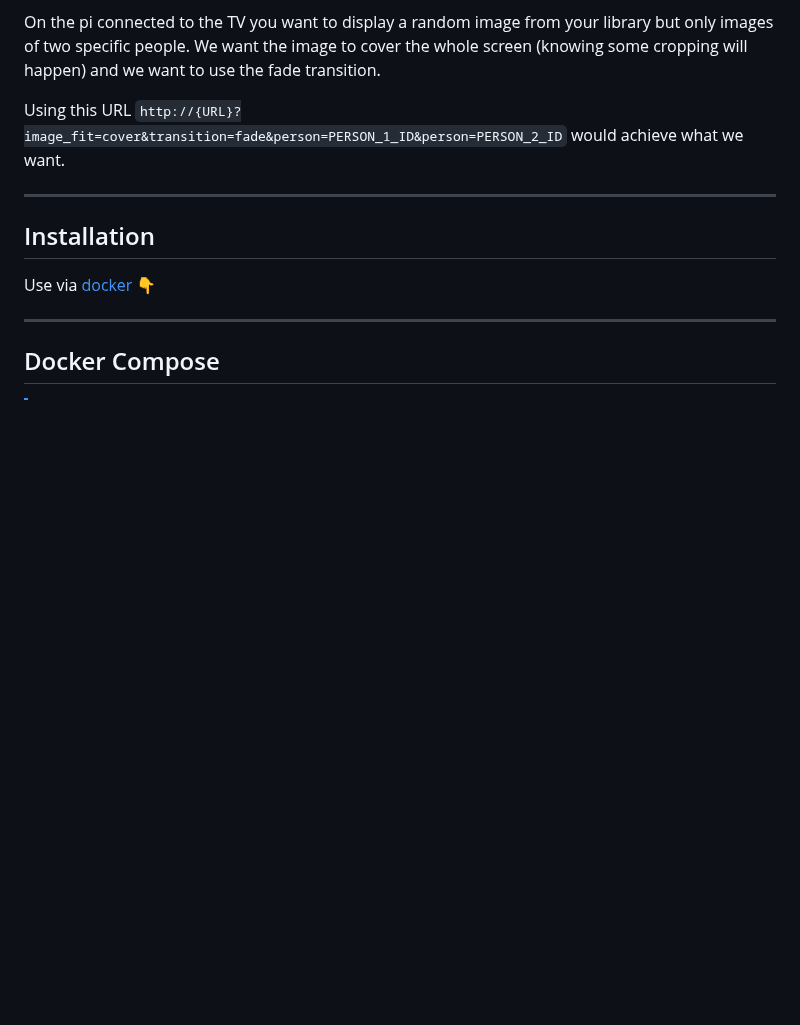
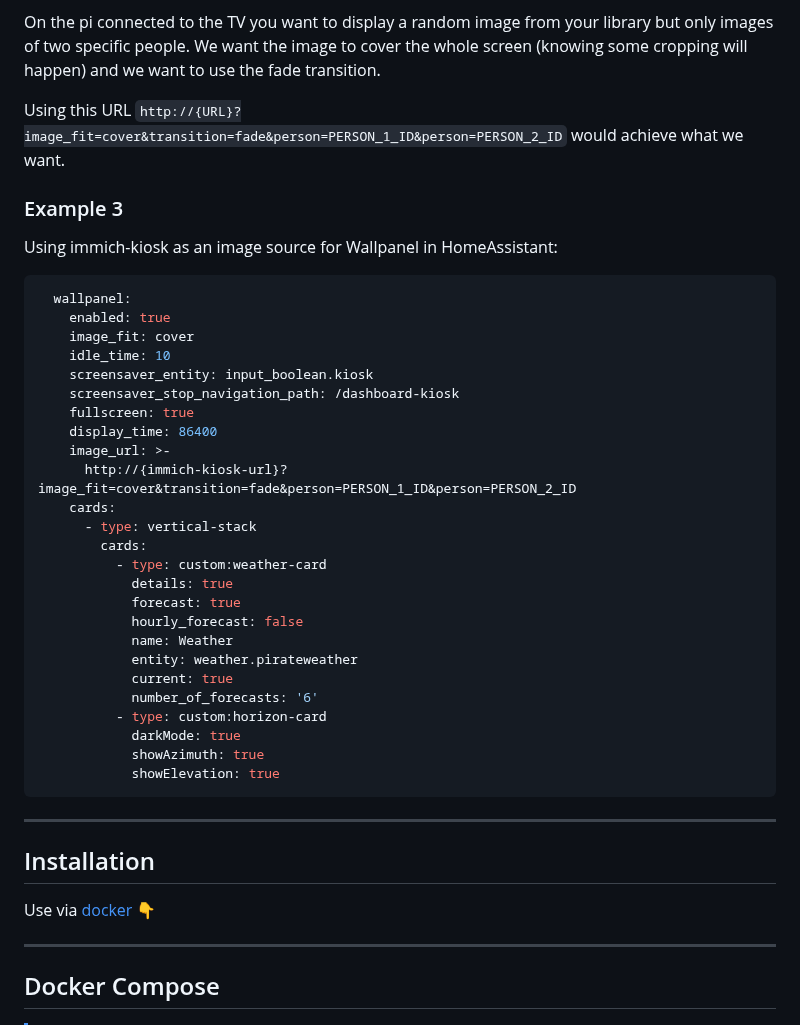
Before and after one commit to damongolding/immich-kiosk, a Markdown page: README.md, the part around the change. GitHub-like rendering; blank space fills up the shorter version.

Commit message:
Update README.md
Added example 3, how to add immich-kiosk as a source for wallpanel in HomeAssistant.

````diff
--- a/README.md
+++ b/README.md
@@ -70,6 +70,38 @@ Using this URL `http://{URL}?album={ALBUM_ID}&transtion=none&show_time=false` wo
 On the pi connected to the TV you want to display a random image from your library but only images of two specific people. We want the image to cover the whole screen (knowing some cropping will happen) and we want to use the fade transition.
 
 Using this URL `http://{URL}?image_fit=cover&transition=fade&person=PERSON_1_ID&person=PERSON_2_ID` would achieve what we want.
+
+### Example 3
+Using immich-kiosk as an image source for Wallpanel in HomeAssistant:
+
+```yaml
+  wallpanel:
+    enabled: true
+    image_fit: cover
+    idle_time: 10
+    screensaver_entity: input_boolean.kiosk
+    screensaver_stop_navigation_path: /dashboard-kiosk
+    fullscreen: true
+    display_time: 86400
+    image_url: >-
+      http://{immich-kiosk-url}?image_fit=cover&transition=fade&person=PERSON_1_ID&person=PERSON_2_ID
+    cards:
+      - type: vertical-stack
+        cards:
+          - type: custom:weather-card
+            details: true
+            forecast: true
+            hourly_forecast: false
+            name: Weather
+            entity: weather.pirateweather
+            current: true
+            number_of_forecasts: '6'
+          - type: custom:horizon-card
+            darkMode: true
+            showAzimuth: true
+            showElevation: true
+```
+
 
 ------
 
````
